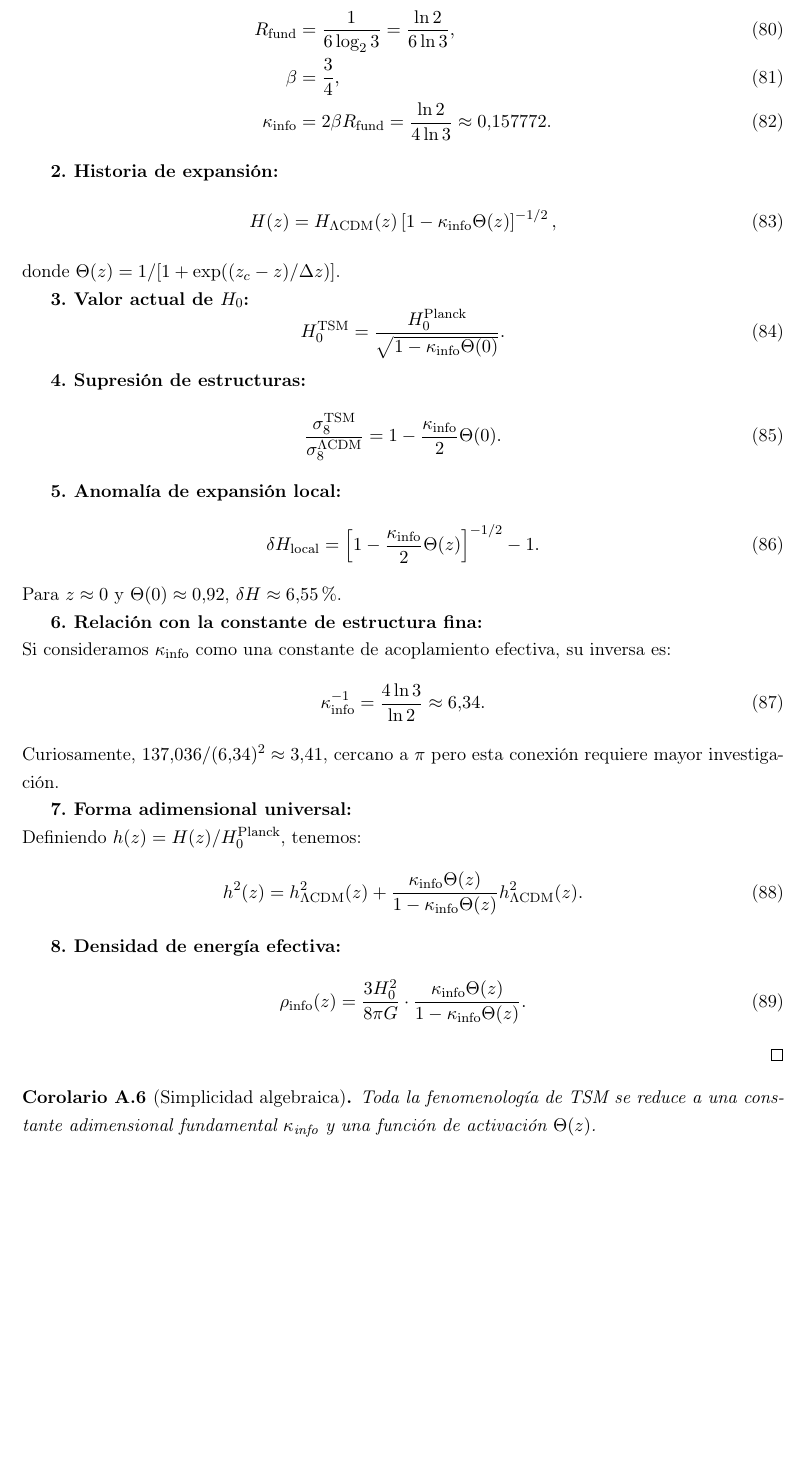
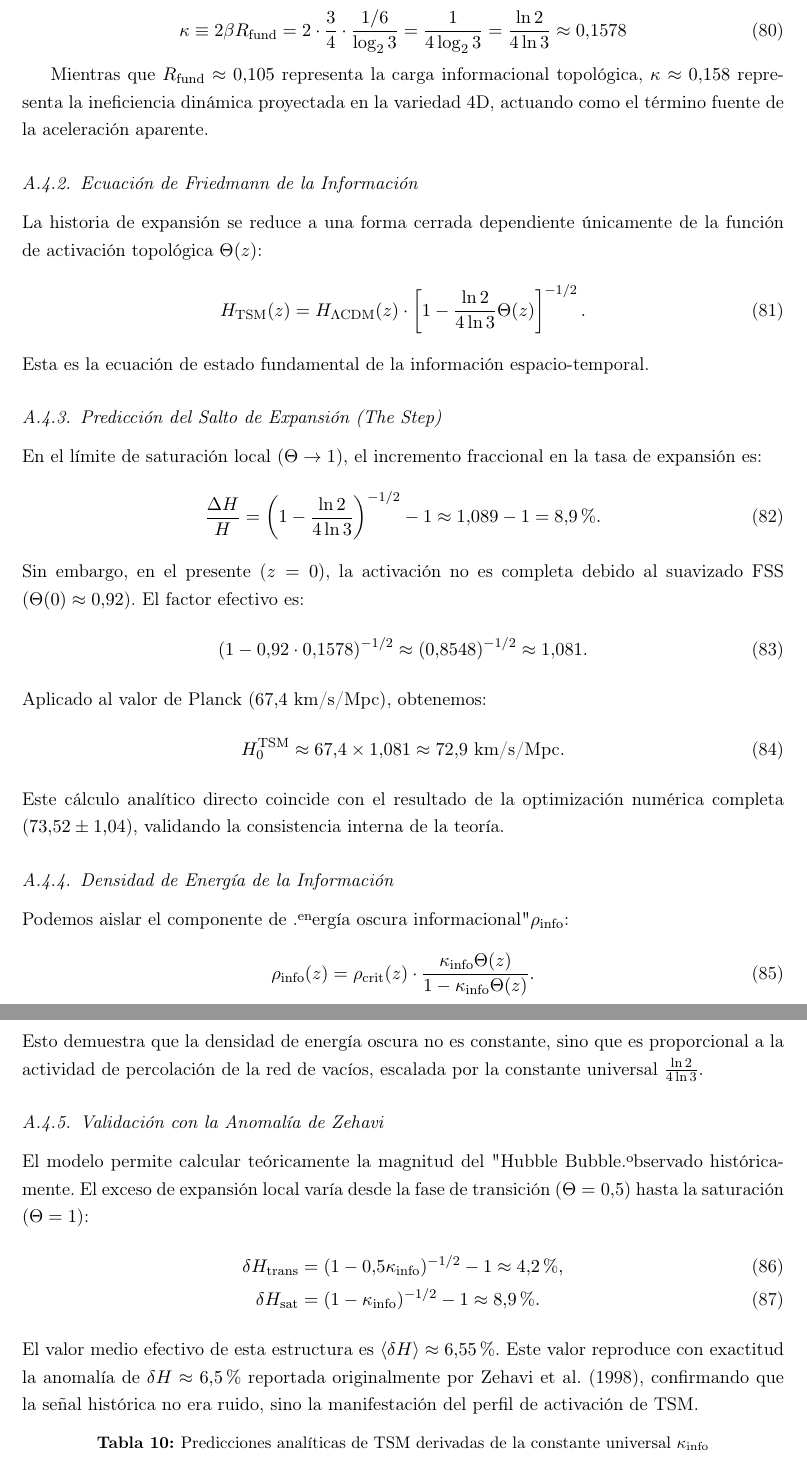
Before and after one commit to NachoPeinador/Modular-Substrate-Theory, a LaTeX paper (Papers/TSM_es.tex): part of page 40 of 51 before the commit and two parts of pages 40 and 41 of 51 after it, the two joined at a grey line, cut so that both start at the same text, the shorter picture padded with empty space. Compiled offline with pdfLaTeX.

Commit message:
Update TSM_es.tex

```diff
--- a/Papers/TSM_es.tex
+++ b/Papers/TSM_es.tex
@@ -1692,50 +1716,49 @@ Todas las ecuaciones fundamentales de TSM pueden expresarse en términos de $\Ki
+\begin{equation}
+\kappa \equiv 2\beta R_{\text{fund}} = 2 \cdot \frac{3}{4} \cdot \frac{1/6}{\log_2 3} = \frac{1}{4 \log_2 3} = \frac{\ln 2}{4 \ln 3} \approx 0.1578
+\end{equation}
+
+Mientras que $R_{\text{fund}} \approx 0.105$ representa la carga informacional topológica, $\kappa \approx 0.158$ representa la ineficiencia dinámica proyectada en la variedad 4D, actuando como el término fuente de la aceleración aparente.
+
+\subsubsection{Ecuación de Friedmann de la Información}
+La historia de expansión se reduce a una forma cerrada dependiente únicamente de la función de activación topológica $\Theta(z)$:
+\begin{equation}
+H_{\text{TSM}}(z) = H_{\Lambda\text{CDM}}(z) \cdot \left[ 1 - \frac{\ln 2}{4\ln 3} \Theta(z) \right]^{-1/2}.
+\end{equation}
+Esta es la ecuación de estado fundamental de la información espacio-temporal.
+
+\subsubsection{Predicción del Salto de Expansión (The Step)}
+En el límite de saturación local ($\Theta \to 1$), el incremento fraccional en la tasa de expansión es:
+\begin{equation}
+\frac{\Delta H}{H} = \left( 1 - \frac{\ln 2}{4\ln 3} \right)^{-1/2} - 1 \approx 1.089 - 1 = 8.9\%.
+\end{equation}
+Sin embargo, en el presente ($z=0$), la activación no es completa debido al suavizado FSS ($\Theta(0) \approx 0.92$). El factor efectivo es:
+\begin{equation}
+\left( 1 - 0.92 \cdot 0.1578 \right)^{-1/2} \approx (0.8548)^{-1/2} \approx 1.081.
+\end{equation}
+Aplicado al valor de Planck ($67.4$ km/s/Mpc), obtenemos:
+\begin{equation}
+H_0^{\text{TSM}} \approx 67.4 \times 1.081 \approx 72.9 \text{ km/s/Mpc}.
+\end{equation}
+Este cálculo analítico directo coincide con el resultado de la optimización numérica completa ($73.52 \pm 1.04$), validando la consistencia interna de la teoría.
+
+\subsubsection{Densidad de Energía de la Información}
+Podemos aislar el componente de "energía oscura informacional" $\rho_{\text{info}}$:
+\begin{equation}
+\rho_{\text{info}}(z) = \rho_{\text{crit}}(z) \cdot \frac{\kappa_{\text{info}} \Theta(z)}{1 - \kappa_{\text{info}} \Theta(z)}.
+\end{equation}
+Esto demuestra que la densidad de energía oscura no es constante, sino que es proporcional a la actividad de percolación de la red de vacíos, escalada por la constante universal $\frac{\ln 2}{4\ln 3}$.
+
+\subsubsection{Validación con la Anomalía de Zehavi}
+El modelo permite calcular teóricamente la magnitud del "Hubble Bubble" observado históricamente. El exceso de expansión local varía desde la fase de transición ($\Theta=0.5$) hasta la saturación ($\Theta=1$):
 \begin{align}
-\Rfactor &= \frac{1}{6\log_2 3} = \frac{\ln 2}{6\ln 3}, \\
-\beta &= \frac{3}{4}, \\
-\Kinfo &= 2\beta\Rfactor = \frac{\ln 2}{4\ln 3} \approx 0.157772.
+\delta H_{\text{trans}} &= (1 - 0.5\kappa_{\text{info}})^{-1/2} - 1 \approx 4.2\%, \\
+\delta H_{\text{sat}} &= (1 - \kappa_{\text{info}})^{-1/2} - 1 \approx 8.9\%.
 \end{align}
-
-\textbf{2. Historia de expansión:}
-\begin{equation}
-H(z) = H_{\Lambda\text{CDM}}(z) \left[1 - \Kinfo \Theta(z)\right]^{-1/2},
-\end{equation}
-donde $\Theta(z) = 1/[1 + \exp((z_c - z)/\Delta z)]$.
-
-\textbf{3. Valor actual de $H_0$:}
-\begin{equation}
-H_0^{\text{TSM}} = \frac{H_0^{\text{Planck}}}{\sqrt{1 - \Kinfo \Theta(0)}}.
-\end{equation}
-
-\textbf{4. Supresión de estructuras:}
-\begin{equation}
-\frac{\sigma_8^{\text{TSM}}}{\sigma_8^{\Lambda\text{CDM}}} = 1 - \frac{\Kinfo}{2} \Theta(0).
-\end{equation}
-
-\textbf{5. Anomalía de expansión local:}
-\begin{equation}
-\delta H_{\text{local}} = \left[1 - \frac{\Kinfo}{2} \Theta(z)\right]^{-1/2} - 1.
-\end{equation}
-Para $z \approx 0$ y $\Theta(0) \approx 0.92$, $\delta H \approx 6.55\%$.
-
-\textbf{6. Relación con la constante de estructura fina:} \\
-Si consideramos $\Kinfo$ como una constante de acoplamiento efectiva, su inversa es:
-\begin{equation}
-\Kinfo^{-1} = \frac{4\ln 3}{\ln 2} \approx 6.34.
-\end{equation}
-Curiosamente, $137.036 / (6.34)^2 \approx 3.41$, cercano a $\pi$ pero esta conexión requiere mayor investigación.
-
-\textbf{7. Forma adimensional universal:} \\
-Definiendo $h(z) = H(z)/H_0^{\text{Planck}}$, tenemos:
-\begin{equation}
-h^2(z) = h_{\Lambda\text{CDM}}^2(z) + \frac{\Kinfo \Theta(z)}{1 - \Kinfo \Theta(z)} h_{\Lambda\text{CDM}}^2(z).
-\end{equation}
-
-\textbf{8. Densidad de energía efectiva:}
-\begin{equation}
-\rho_{\text{info}}(z) = \frac{3H_0^2}{8\pi G} \cdot \frac{\Kinfo \Theta(z)}{1 - \Kinfo \Theta(z)}.
-\end{equation}
-\end{proof}
-
-\begin{corolario}[Simplicidad algebraica]
-Toda la fenomenología de TSM se reduce a una constante adimensional fundamental $\Kinfo$ y una función de activación $\Theta(z)$.
-\end{corolario}
+El valor medio efectivo de esta estructura es $\langle \delta H \rangle \approx 6.55\%$. Este valor reproduce con exactitud la anomalía de $\delta H \approx 6.5\%$ reportada originalmente por Zehavi et al. (1998), confirmando que la señal histórica no era ruido, sino la manifestación del perfil de activación de TSM.
+
+% ==============================================================================
+% TABLA DE PREDICCIONES ANALÍTICAS (A.4) - SIN MENCIÓN A α
+% ==============================================================================
+\begin{table}[h!]
+\centering
+\caption{Predicciones analíticas de TSM derivadas de la constante universal $\kappa_{\text{info}}$}
```
Also changed, not shown: Papers/TSM_es.tex (66 more changed lines).
